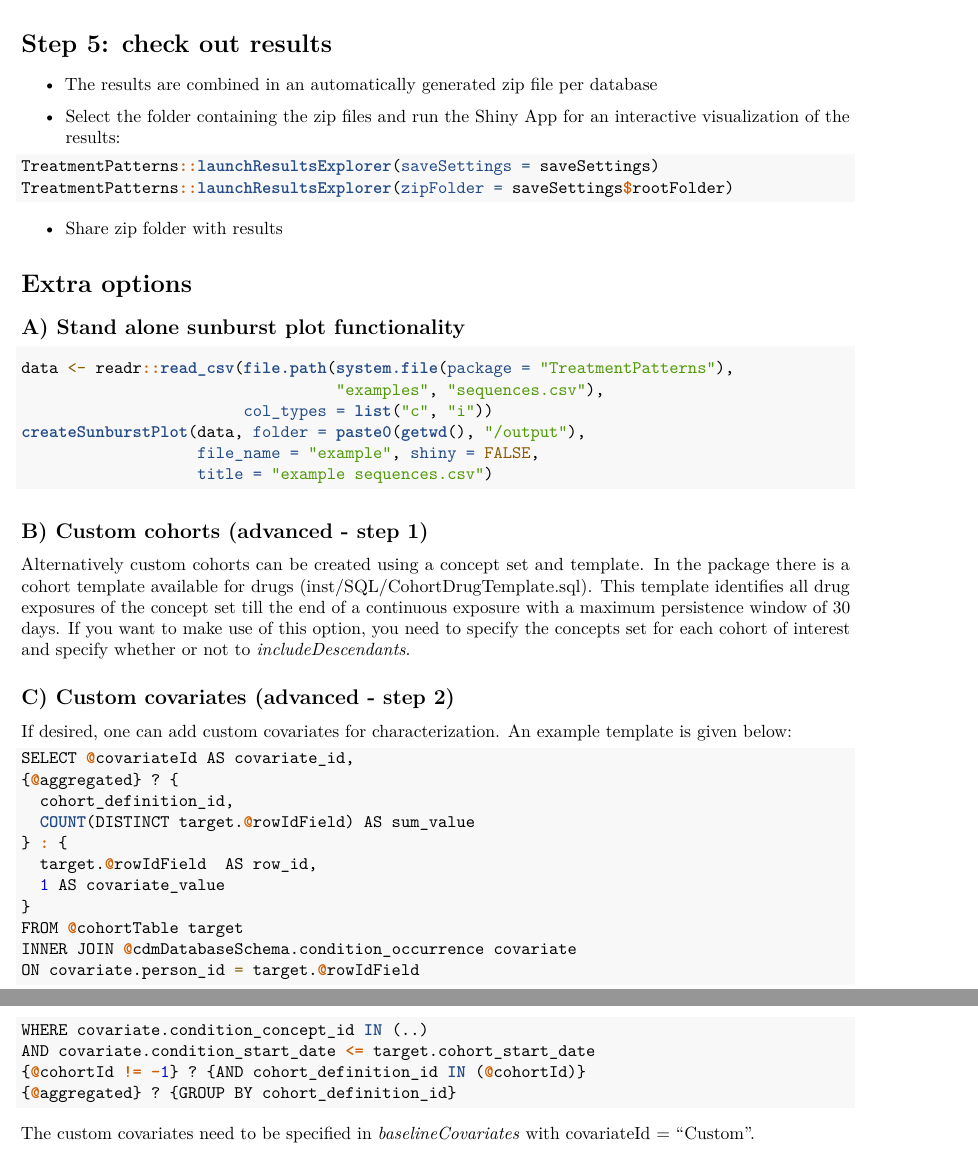
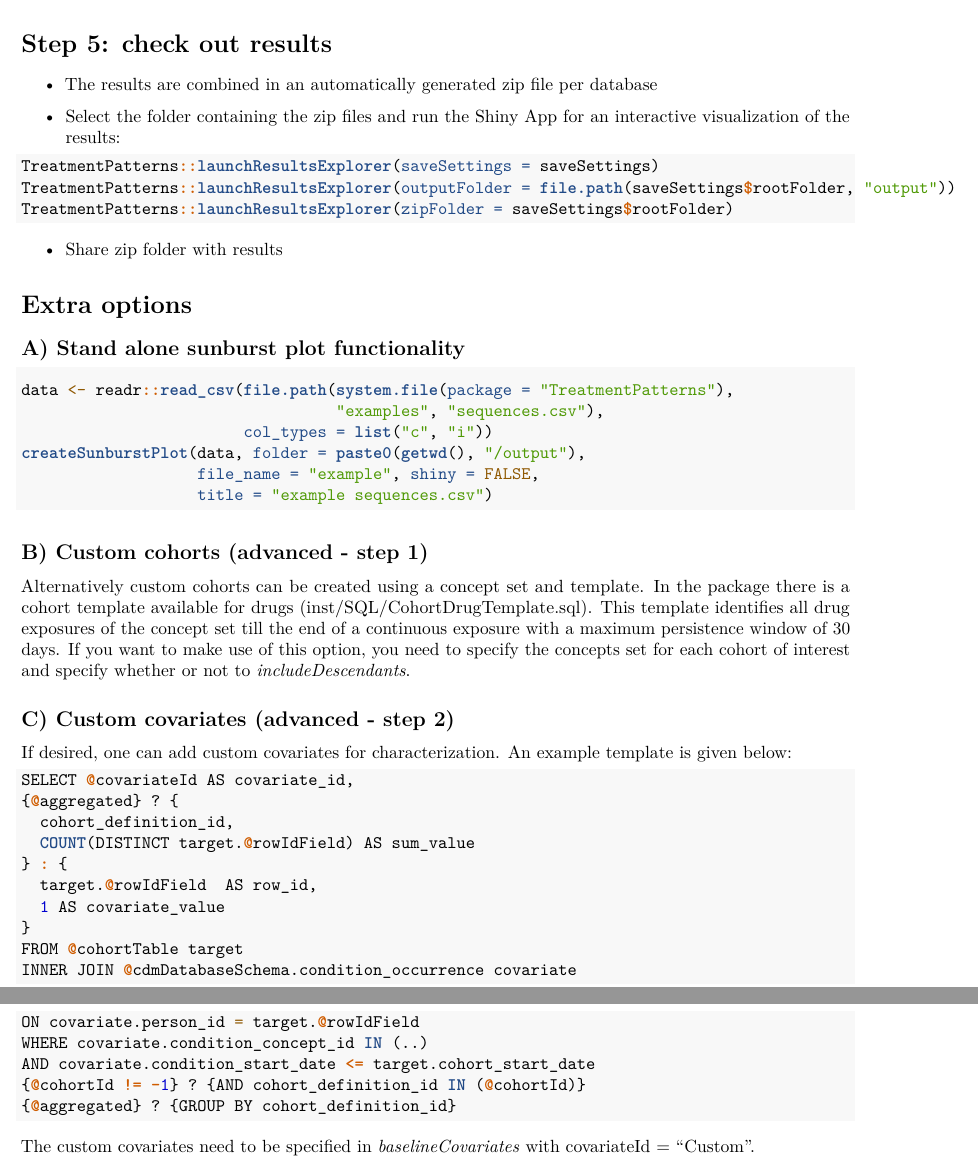
Before and after one commit to mi-erasmusmc/TreatmentPatterns, an R Markdown document (docs/TreatmentPatternsStudy.Rmd): two parts of pages 8 and 9 of 9, joined at a grey line, cut so that both start at the same text. Rendered offline with R 4.5, knitr and Pandoc, then LaTeX, with nearby package versions.

Commit message:
Update docs

````diff
--- a/docs/TreatmentPatternsStudy.Rmd
+++ b/docs/TreatmentPatternsStudy.Rmd
@@ -378,6 +378,7 @@
 - Select the folder containing the zip files and run the Shiny App for an interactive visualization of the results:
 ```{r tidy=FALSE,eval=FALSE}
 TreatmentPatterns::launchResultsExplorer(saveSettings = saveSettings)
+TreatmentPatterns::launchResultsExplorer(outputFolder = file.path(saveSettings$rootFolder, "output"))
 TreatmentPatterns::launchResultsExplorer(zipFolder = saveSettings$rootFolder)
 ```
 
````
Also changed, not shown: 2 other files.
